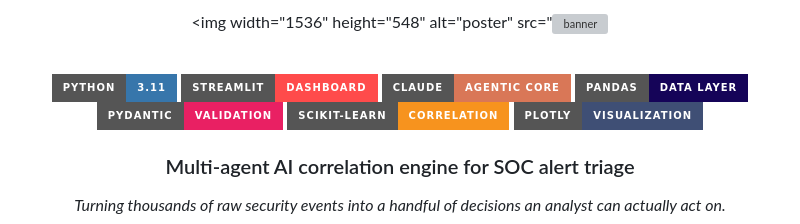
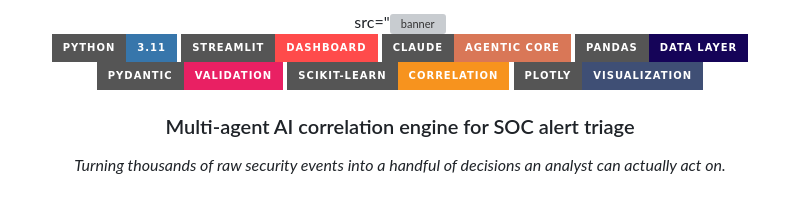
Before and after one commit to madhu2007-offical/CorrelSOC, a Markdown page: README.md, the part around the change. Drawn GitHub-style; badges without logos; grey boxes are pictures that could not be loaded.

```diff
--- a/README.md
+++ b/README.md
@@ -1,6 +1,5 @@
 <div align="center">
-
-<img width="1536" height="548" alt="poster" src="<img width="1983" height="793" alt="banner" src="https://github.com/user-attachments/assets/ae942230-7c34-4973-98ae-b30da87d5241"
+ src="<img width="1983" height="793" alt="banner" src="https://github.com/user-attachments/assets/ae942230-7c34-4973-98ae-b30da87d5241"
  />
 
 
```
